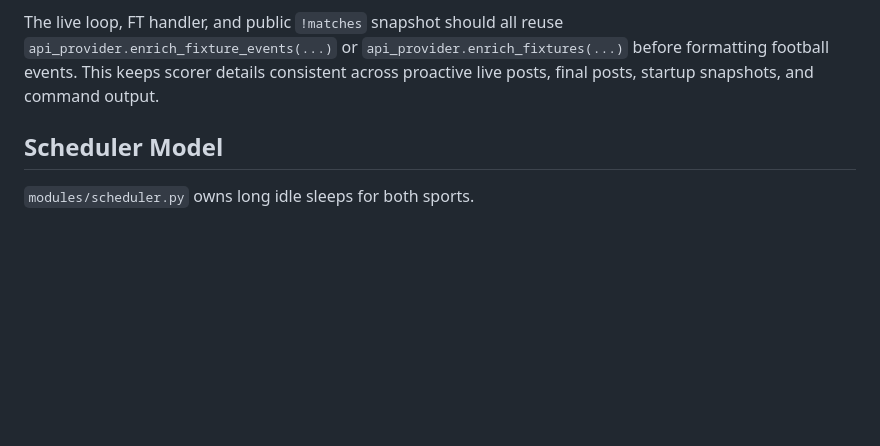
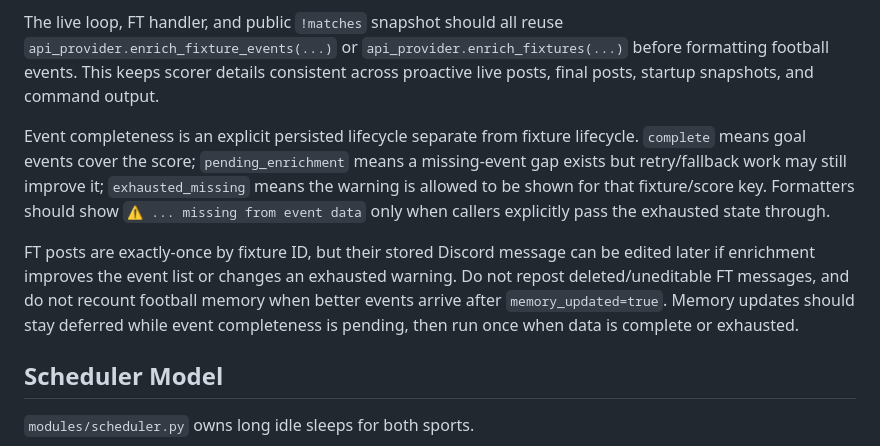
Before and after one commit to SpikePhD/football_tracker_bot, a Markdown page: DEVELOPER.md, the part around the change. Drawn GitHub-style; blank space fills up the shorter version.

```diff
--- a/DEVELOPER.md
+++ b/DEVELOPER.md
@@ -102,6 +102,10 @@ Enrichment protections:
 
 The live loop, FT handler, and public `!matches` snapshot should all reuse `api_provider.enrich_fixture_events(...)` or `api_provider.enrich_fixtures(...)` before formatting football events. This keeps scorer details consistent across proactive live posts, final posts, startup snapshots, and command output.
 
+Event completeness is an explicit persisted lifecycle separate from fixture lifecycle. `complete` means goal events cover the score; `pending_enrichment` means a missing-event gap exists but retry/fallback work may still improve it; `exhausted_missing` means the warning is allowed to be shown for that fixture/score key. Formatters should show `⚠️ ... missing from event data` only when callers explicitly pass the exhausted state through.
+
+FT posts are exactly-once by fixture ID, but their stored Discord message can be edited later if enrichment improves the event list or changes an exhausted warning. Do not repost deleted/uneditable FT messages, and do not recount football memory when better events arrive after `memory_updated=true`. Memory updates should stay deferred while event completeness is pending, then run once when data is complete or exhausted.
+
 ## Scheduler Model
 
 `modules/scheduler.py` owns long idle sleeps for both sports.
```
Also changed, not shown: OPERATIONS.md (+5 -1 lines), README.md (+2 -1 lines).
